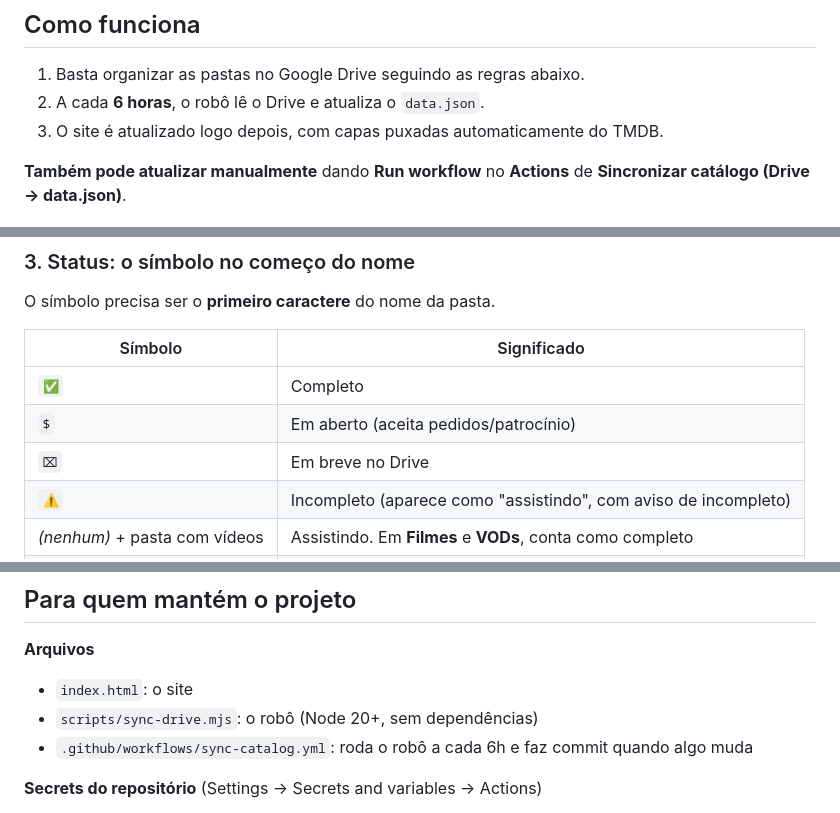
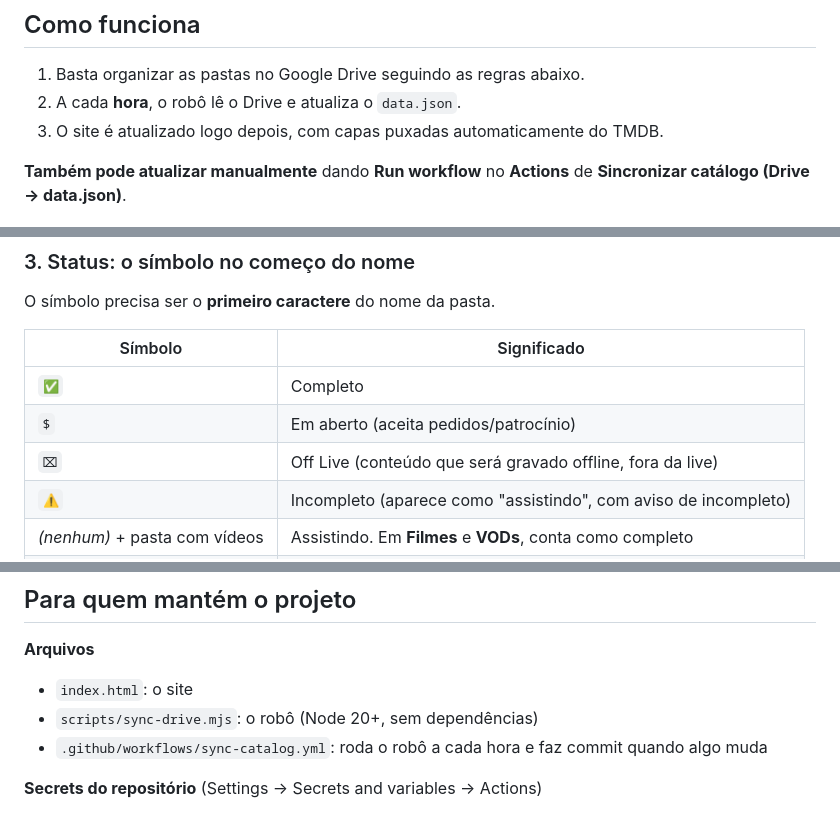
Before and after one commit to CineBruh/cinebruh.github.io, a Markdown page: README.md, 3 parts joined by grey strips. GitHub-like rendering.

Commit message:
Update README.md
Trocada a categoria "Em breve" por "Off Live" - conteúdos que serão reagidos fora do ao vivo.
Atualizado a frequência do robô, agora de uma em uma hora.

```diff
--- a/README.md
+++ b/README.md
@@ -7,7 +7,7 @@ O site se atualiza sozinho. Um robô lê a pasta do Google Drive, entende os nom
 ## Como funciona
 
 1. Basta organizar as pastas no Google Drive seguindo as regras abaixo.
-2. A cada **6 horas**, o robô lê o Drive e atualiza o `data.json`.
+2. A cada **hora**, o robô lê o Drive e atualiza o `data.json`.
 3. O site é atualizado logo depois, com capas puxadas automaticamente do TMDB.
 
 **Também pode atualizar manualmente** dando **Run workflow** no **Actions** de **Sincronizar catálogo (Drive → data.json)**.
@@ -44,7 +44,7 @@ O símbolo precisa ser o **primeiro caractere** do nome da pasta.
 | --- | --- |
 | `✅` | Completo |
 | `$` | Em aberto (aceita pedidos/patrocínio) |
-| `⌧` | Em breve no Drive |
+| `⌧` | Off Live (conteúdo que será gravado offline, fora da live) |
 | `⚠` | Incompleto (aparece como "assistindo", com aviso de incompleto) |
 | *(nenhum)* + pasta com vídeos | Assistindo. Em **Filmes** e **VODs**, conta como completo |
 | *(nenhum)* + pasta vazia | Na fila |
@@ -110,7 +110,7 @@ A ordem das obras no site é preservada. Obras novas entram no fim da categoria.
 **Arquivos**
 - `index.html`: o site
 - `scripts/sync-drive.mjs`: o robô (Node 20+, sem dependências)
-- `.github/workflows/sync-catalog.yml`: roda o robô a cada 6h e faz commit quando algo muda
+- `.github/workflows/sync-catalog.yml`: roda o robô a cada hora e faz commit quando algo muda
 
 **Secrets do repositório** (Settings → Secrets and variables → Actions)
 - `GDRIVE_API_KEY` (obrigatória): chave da API do Google Drive. A pasta do Drive precisa estar **pública** (leitura).
```
